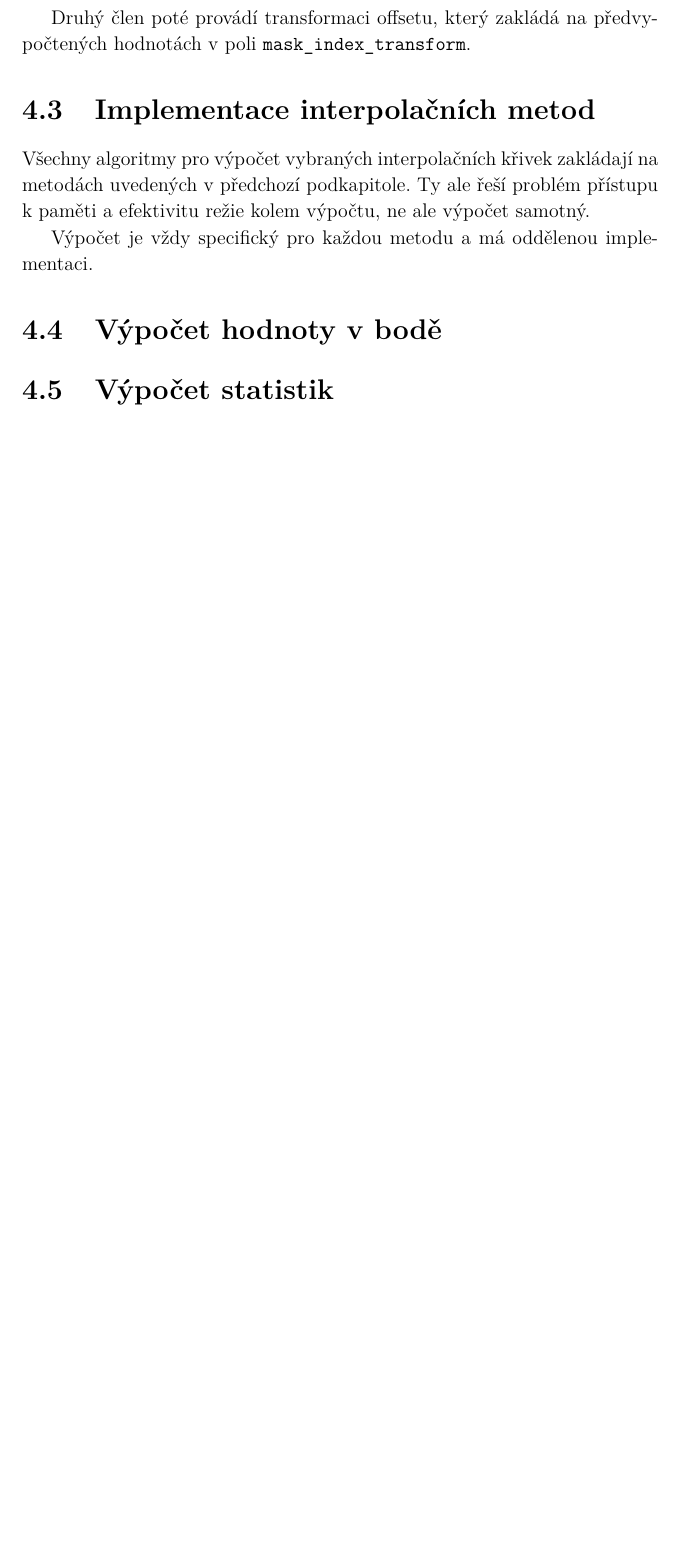
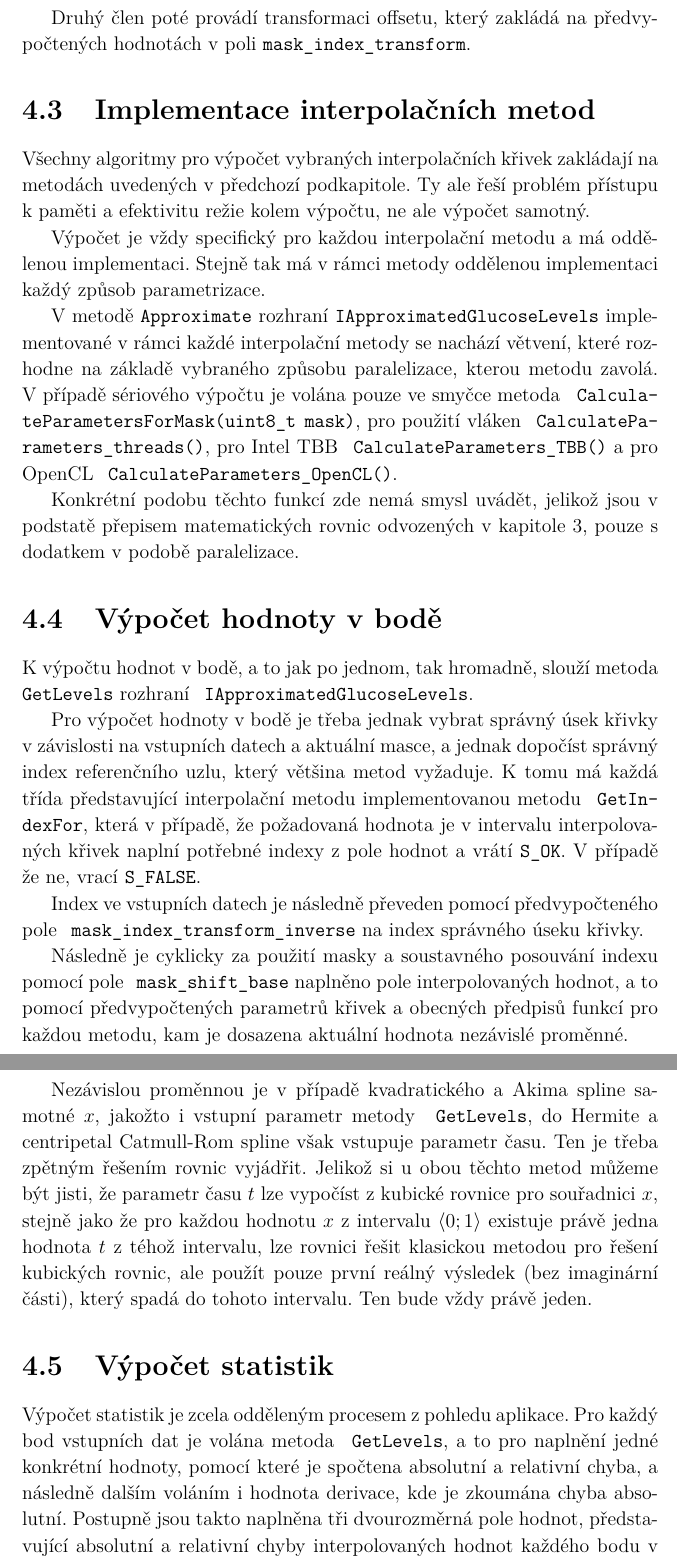
Before and after one commit to MartinUbl/kiv-ppr-glucose, a LaTeX thesis (doc/ppr_doc.tex): part of page 22 of 25 before the commit and two parts of pages 22 and 23 of 26 after it, the two joined at a grey line, cut so that both start at the same text, the shorter picture padded with empty space. Compiled offline with pdfLaTeX.

Commit message:
Documentation - finish implementation part

```diff
--- a/doc/ppr_doc.tex
+++ b/doc/ppr_doc.tex
@@ -7,6 +7,7 @@
 \usepackage[pdftex]{graphicx}
 \usepackage{enumitem}
 \usepackage{amsmath}
+\usepackage{url}
 
 \usepackage[pdftex]{hyperref}
 \hypersetup{colorlinks=true,
@@ -17,6 +18,14 @@
   bookmarksopen=true}
 
 \usepackage[numbers,sort&compress]{natbib}
+
+\newcommand*\justify{
+  \fontdimen2\font=0.4em
+  \fontdimen3\font=0.2em
+  \fontdimen4\font=0.1em
+  \fontdimen7\font=0.1em
+  \hyphenchar\font=`\-
+}
 
 \begin{document}
 
@@ -460,13 +469,25 @@ Druhý člen poté provádí transformaci offsetu, který zakládá na předvypo
 
 Všechny algoritmy pro výpočet vybraných interpolačních křivek zakládají na metodách uvedených v předchozí podkapitole. Ty ale řeší problém přístupu k paměti a efektivitu režie kolem výpočtu, ne ale výpočet samotný.
 
-Výpočet je vždy specifický pro každou metodu a má oddělenou implementaci.
+Výpočet je vždy specifický pro každou interpolační metodu a má oddělenou implementaci. Stejně tak má v rámci metody oddělenou implementaci každý způsob parametrizace.
 
+V metodě \texttt{Approximate} rozhraní \texttt{IApproximatedGlucoseLevels} implementované v rámci každé interpolační metody se nachází větvení, které rozhodne na základě vybraného způsobu paralelizace, kterou metodu zavolá. V případě sériového výpočtu je volána pouze ve smyčce metoda \texttt{\justify CalculateParametersForMask(uint8\_t mask)}, pro použití vláken \texttt{\justify CalculateParameters\_threads()}, pro Intel TBB \texttt{\justify CalculateParameters\_TBB()} a pro OpenCL \texttt{\justify CalculateParameters\_OpenCL()}.
 
-
+Konkrétní podobu těchto funkcí zde nemá smysl uvádět, jelikož jsou v podstatě přepisem matematických rovnic odvozených v kapitole \ref{mat:main}, pouze s dodatkem v podobě paralelizace.
 
 \section{Výpočet hodnoty v bodě}
 
+K výpočtu hodnot v bodě, a to jak po jednom, tak hromadně, slouží metoda \texttt{\justify GetLevels} rozhraní \texttt{\justify IApproximatedGlucoseLevels}.
+
+Pro výpočet hodnoty v bodě je třeba jednak vybrat správný úsek křivky v závislosti na vstupních datech a aktuální masce, a jednak dopočíst správný index referenčního uzlu, který většina metod vyžaduje. K tomu má každá třída představující interpolační metodu implementovanou metodu \texttt{\justify GetIndexFor}, která v případě, že požadovaná hodnota je v intervalu interpolovaných křivek naplní potřebné indexy z pole hodnot a vrátí \texttt{S\_OK}. V případě že ne, vrací \texttt{S\_FALSE}.
+
+Index ve vstupních datech je následně převeden pomocí předvypočteného pole \texttt{\justify mask\_index\_transform\_inverse} na index správného úseku křivky.
+
+Následně je cyklicky za použití masky a soustavného posouvání indexu pomocí pole \texttt{\justify mask\_shift\_base} naplněno pole interpolovaných hodnot, a to pomocí předvypočtených parametrů křivek a obecných předpisů funkcí pro každou metodu, kam je dosazena aktuální hodnota nezávislé proměnné.
+
+Nezávislou proměnnou je v případě kvadratického a Akima spline samotné $x$, jakožto i vstupní parametr metody \texttt{\justify GetLevels}, do Hermite a centripetal Catmull-Rom spline však vstupuje parametr času. Ten je třeba zpětným řešením rovnic vyjádřit. Jelikož si u obou těchto metod můžeme být jisti, že parametr času $t$ lze vypočíst z kubické rovnice pro souřadnici $x$, stejně jako že pro každou hodnotu $x$ z intervalu $\langle 0 ; 1 \rangle$ existuje právě jedna hodnota $t$ z téhož intervalu, lze rovnici řešit klasickou metodou pro řešení kubických rovnic, ale použít pouze první reálný výsledek (bez imaginární části), který spadá do tohoto intervalu. Ten bude vždy právě jeden.
+
 \section{Výpočet statistik}
 
+Výpočet statistik je zcela odděleným procesem z pohledu aplikace. Pro každý bod vstupních dat je volána metoda \texttt{\justify GetLevels}, a to pro naplnění jedné konkrétní hodnoty, pomocí které je spočtena absolutní a relativní chyba, a následně dalším voláním i hodnota derivace, kde je zkoumána chyba absolutní. Postupně jsou takto naplněna tři dvourozměrná pole hodnot, představující absolutní a relativní chyby interpolovaných hodnot každého bodu v každé masce a absolutní chyby derivace v každé masce.
 
```
Also changed, not shown: doc/ppr_doc.tex (4 more changed lines).
